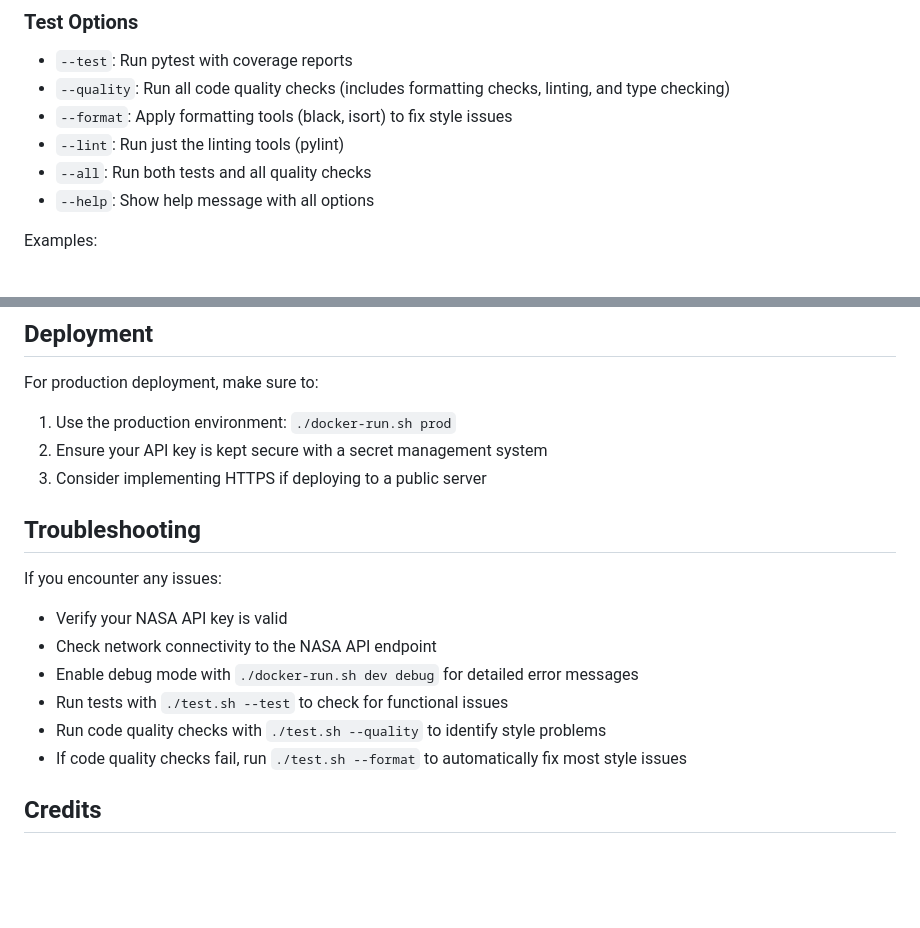
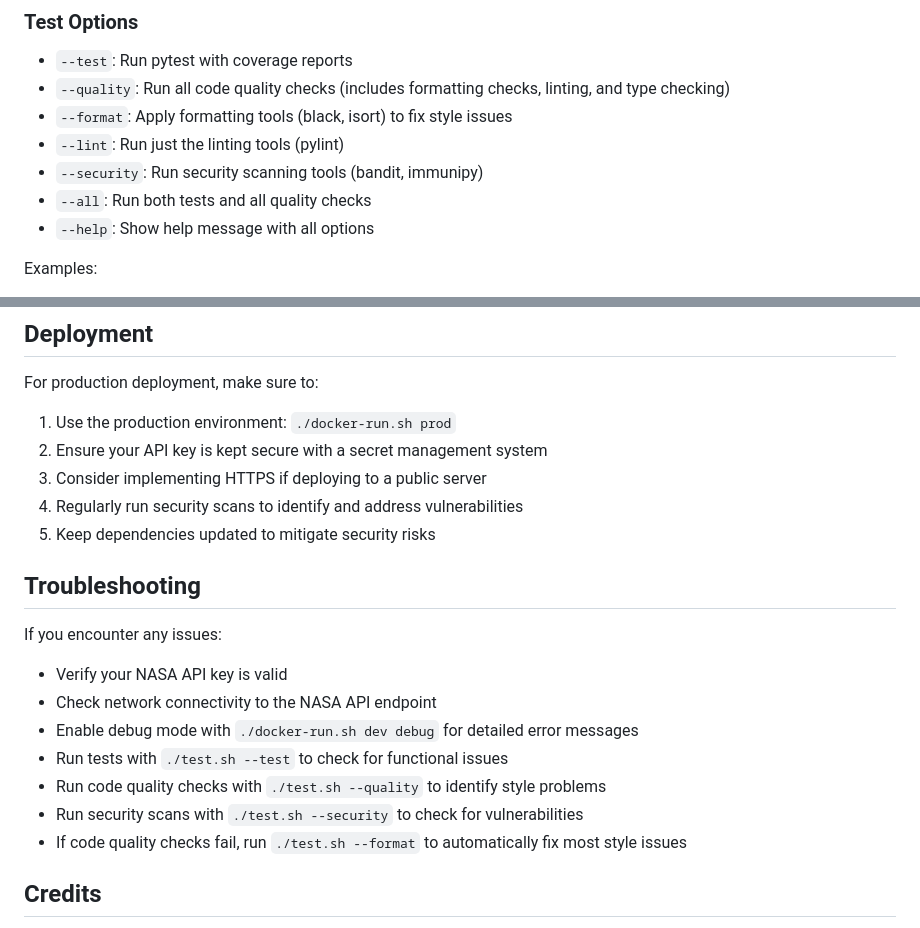
Before and after one commit to SkylarHoughtonGithub/potd-web-app, a Markdown page: README.md, 2 parts joined by grey strips. GitHub-like rendering; blank space fills up the shorter version.

```diff
--- a/README.md
+++ b/README.md
@@ -114,6 +117,7 @@ The test script supports multiple testing modes:
 - `--quality`: Run all code quality checks (includes formatting checks, linting, and type checking)
 - `--format`: Apply formatting tools (black, isort) to fix style issues
 - `--lint`: Run just the linting tools (pylint)
+- `--security`: Run security scanning tools (bandit, immunipy)
 - `--all`: Run both tests and all quality checks
 - `--help`: Show help message with all options
 
@@ -179,6 +213,8 @@ For production deployment, make sure to:
 1. Use the production environment: `./docker-run.sh prod`
 2. Ensure your API key is kept secure with a secret management system
 3. Consider implementing HTTPS if deploying to a public server
+4. Regularly run security scans to identify and address vulnerabilities
+5. Keep dependencies updated to mitigate security risks
 
 ## Troubleshooting
 
@@ -188,6 +224,7 @@ If you encounter any issues:
 - Enable debug mode with `./docker-run.sh dev debug` for detailed error messages
 - Run tests with `./test.sh --test` to check for functional issues
 - Run code quality checks with `./test.sh --quality` to identify style problems
+- Run security scans with `./test.sh --security` to check for vulnerabilities
 - If code quality checks fail, run `./test.sh --format` to automatically fix most style issues
 
 ## Credits
```
Also changed, not shown: other parts of README.md (+33 -0 lines).
